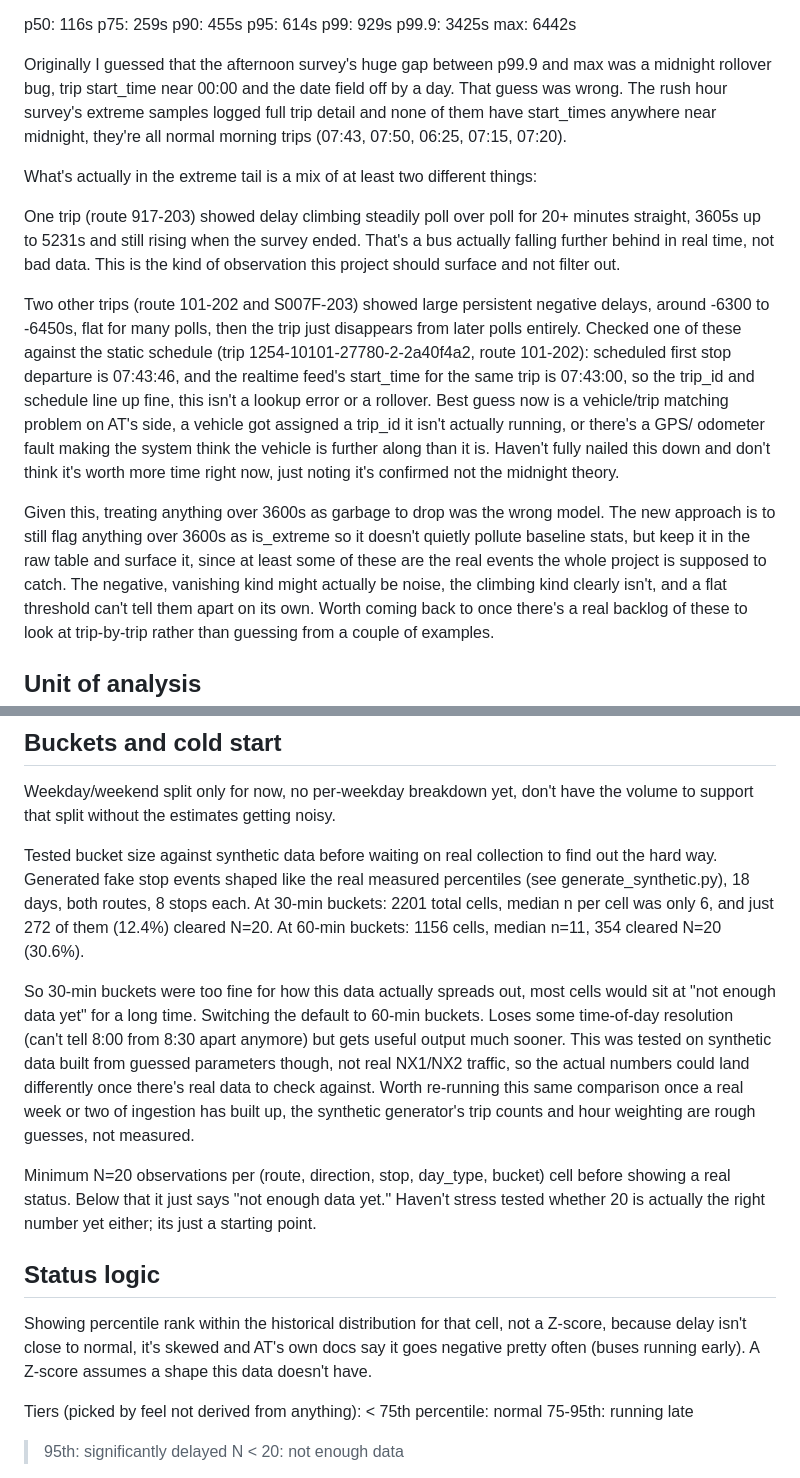
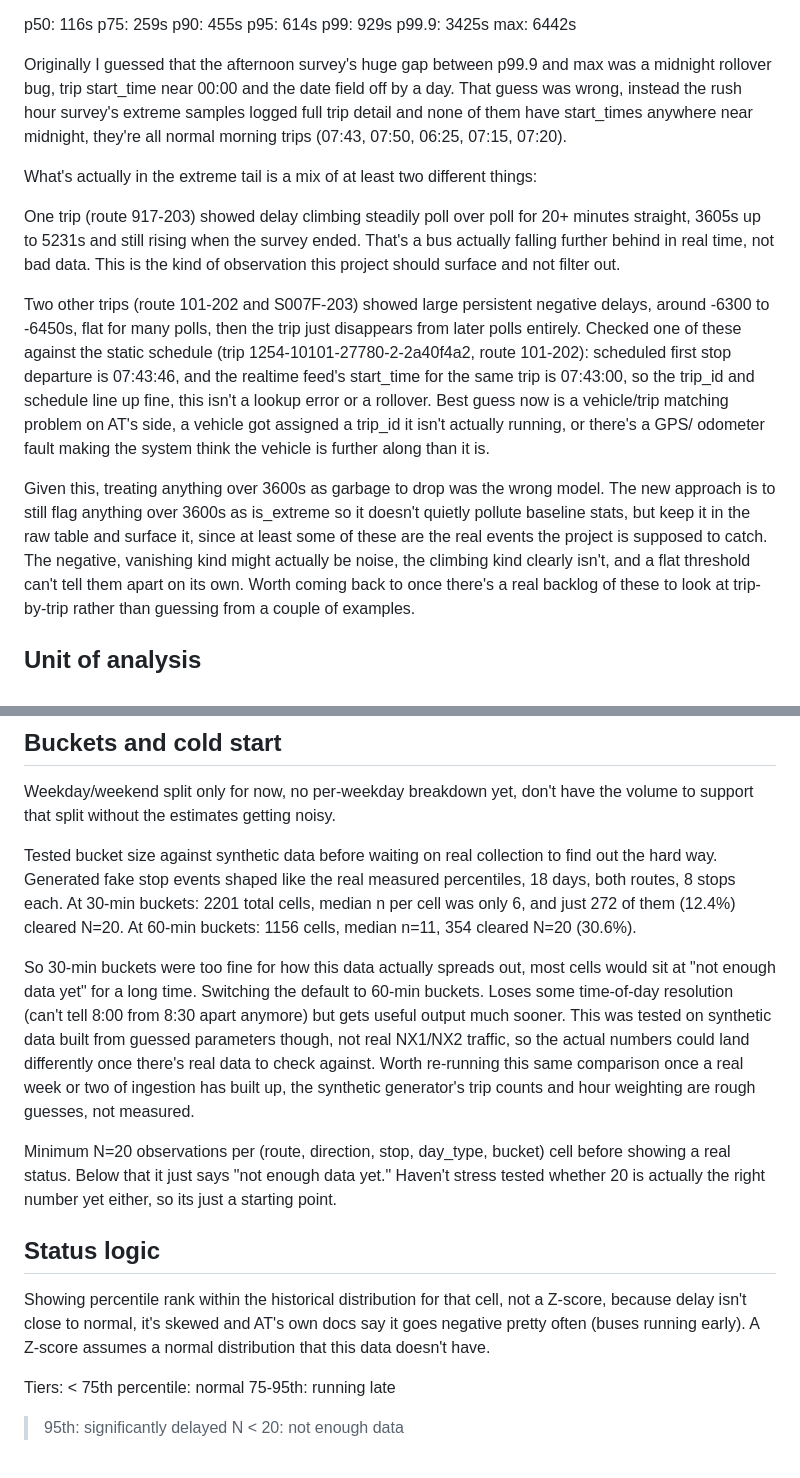
Before and after one commit to bonnie-mcconnell/transit-anomaly-engine, a Markdown page: DESIGN.md, 2 parts joined by grey strips. Drawn GitHub-style.

```diff
--- a/DESIGN.md
+++ b/DESIGN.md
@@ -75,7 +75,7 @@ max: 6442s
 
 Originally I guessed that the afternoon survey's huge gap between p99.9 and
 max was a midnight rollover bug, trip start_time near 00:00 and the
-date field off by a day. That guess was wrong. The rush hour survey's
+date field off by a day. That guess was wrong, instead the rush hour survey's
 extreme samples logged full trip detail and none of them have
 start_times anywhere near midnight, they're all normal morning trips
 (07:43, 07:50, 06:25, 07:15, 07:20).
@@ -98,15 +98,13 @@ schedule line up fine, this isn't a lookup error or a rollover. Best
 guess now is a vehicle/trip matching problem on AT's side, a vehicle
 got assigned a trip_id it isn't actually running, or there's a GPS/
 odometer fault making the system think the vehicle is further along
-than it is. Haven't fully nailed this down and don't think it's worth
-more time right now, just noting it's confirmed not the midnight
-theory.
+than it is.
 
 Given this, treating anything over 3600s as garbage to drop was the
 wrong model. The new approach is to still flag anything over 3600s as is_extreme so
 it doesn't quietly pollute baseline stats, but keep it in the raw
 table and surface it, since at least some of these are the real
-events the whole project is supposed to catch. The negative, vanishing
+events the project is supposed to catch. The negative, vanishing
 kind might actually be noise, the climbing kind clearly isn't, and a
 flat threshold can't tell them apart on its own. Worth coming back to
 once there's a real backlog of these to look at trip-by-trip rather
@@ -134,7 +132,7 @@ getting noisy.
 
 Tested bucket size against synthetic data before waiting on real
 collection to find out the hard way. Generated fake stop events shaped
-like the real measured percentiles (see generate_synthetic.py), 18
+like the real measured percentiles, 18
 days, both routes, 8 stops each. At 30-min buckets: 2201 total cells,
 median n per cell was only 6, and just 272 of them (12.4%) cleared
 N=20. At 60-min buckets: 1156 cells, median n=11, 354 cleared N=20
@@ -154,16 +152,16 @@ weighting are rough guesses, not measured.
 Minimum N=20 observations per (route, direction, stop, day_type, bucket)
 cell before showing a real status. Below that it just says "not enough
 data yet." Haven't stress tested whether 20 is actually the right
-number yet either; its just a starting point.
+number yet either, so its just a starting point.
 
 ## Status logic
 
 Showing percentile rank within the historical distribution for that
 cell, not a Z-score, because delay isn't close to normal, it's
 skewed and AT's own docs say it goes negative pretty often (buses
-running early). A Z-score assumes a shape this data doesn't have.
+running early). A Z-score assumes a normal distribution that this data doesn't have.
 
-Tiers (picked by feel not derived from anything):
+Tiers:
 < 75th percentile: normal
 75-95th: running late
 > 95th: significantly delayed
```
Also changed, not shown: other parts of DESIGN.md (+23 -24 lines).
